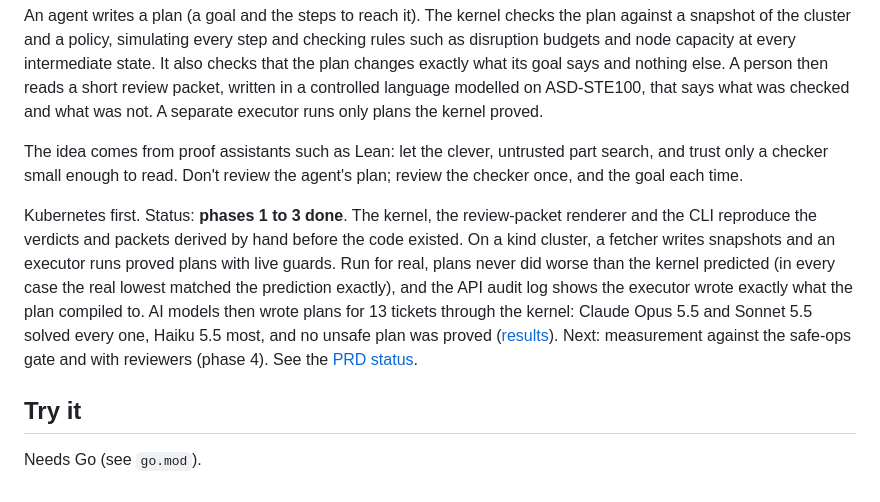
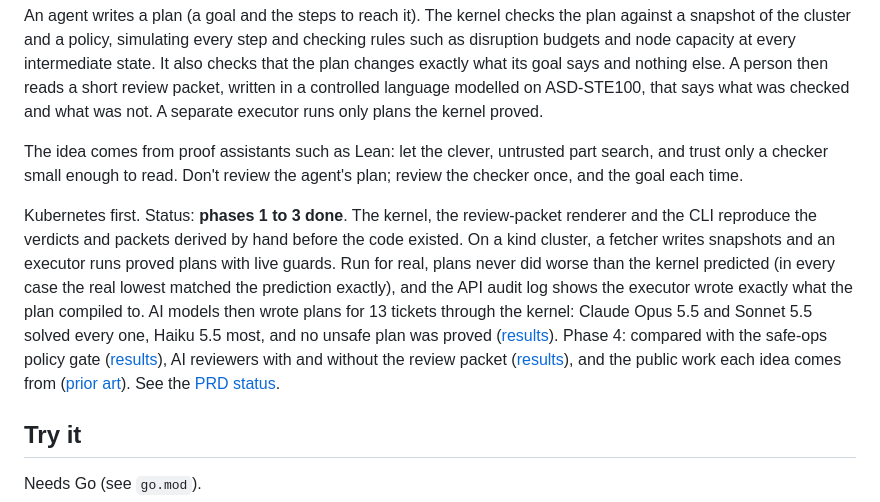
Before and after one commit to billykong/planproof, a Markdown page: README.md, the part around the change. Rendered like a GitHub page.

Commit message:
PRD: blog post drafted (E-26); README phase 4 summary
Co-Authored-By: Claude Opus 5.5 <noreply@anthropic.com>

```diff
--- a/README.md
+++ b/README.md
@@ -6,7 +6,7 @@ An agent writes a plan (a goal and the steps to reach it). The kernel checks the
 
 The idea comes from proof assistants such as Lean: let the clever, untrusted part search, and trust only a checker small enough to read. Don't review the agent's plan; review the checker once, and the goal each time.
 
-Kubernetes first. Status: **phases 1 to 3 done**. The kernel, the review-packet renderer and the CLI reproduce the verdicts and packets derived by hand before the code existed. On a kind cluster, a fetcher writes snapshots and an executor runs proved plans with live guards. Run for real, plans never did worse than the kernel predicted (in every case the real lowest matched the prediction exactly), and the API audit log shows the executor wrote exactly what the plan compiled to. AI models then wrote plans for 13 tickets through the kernel: Claude Opus 5.5 and Sonnet 5.5 solved every one, Haiku 5.5 most, and no unsafe plan was proved ([results](results/agent-trials.md)). Next: measurement against the safe-ops gate and with reviewers (phase 4). See the [PRD status](docs/prd/README.md#status-at-a-glance).
+Kubernetes first. Status: **phases 1 to 3 done**. The kernel, the review-packet renderer and the CLI reproduce the verdicts and packets derived by hand before the code existed. On a kind cluster, a fetcher writes snapshots and an executor runs proved plans with live guards. Run for real, plans never did worse than the kernel predicted (in every case the real lowest matched the prediction exactly), and the API audit log shows the executor wrote exactly what the plan compiled to. AI models then wrote plans for 13 tickets through the kernel: Claude Opus 5.5 and Sonnet 5.5 solved every one, Haiku 5.5 most, and no unsafe plan was proved ([results](results/agent-trials.md)). Phase 4: compared with the safe-ops policy gate ([results](results/safeops-comparison.md)), AI reviewers with and without the review packet ([results](results/review-proxy.md)), and the public work each idea comes from ([prior art](docs/prior-art.md)). See the [PRD status](docs/prd/README.md#status-at-a-glance).
 
 ## Try it
 
```
Also changed, not shown: 1 other file.
